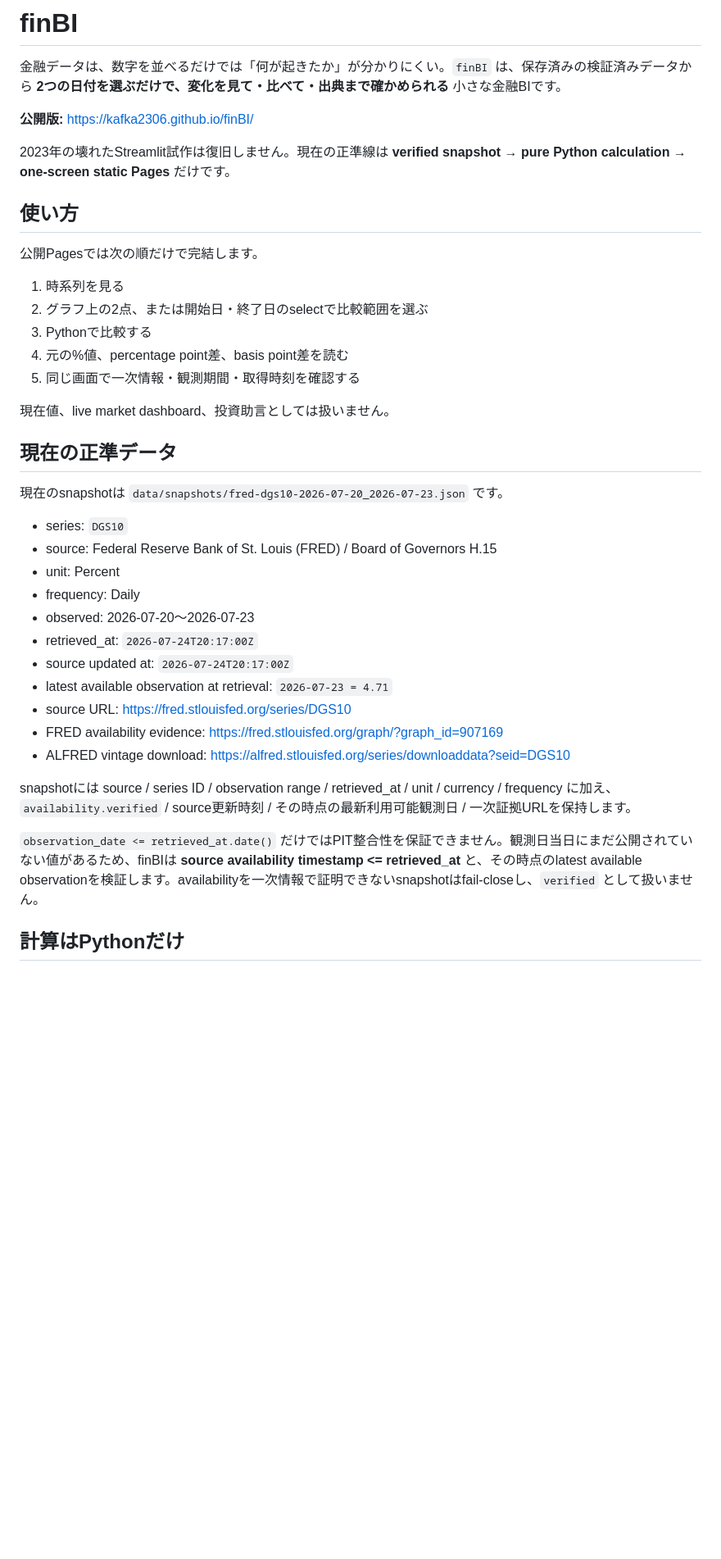
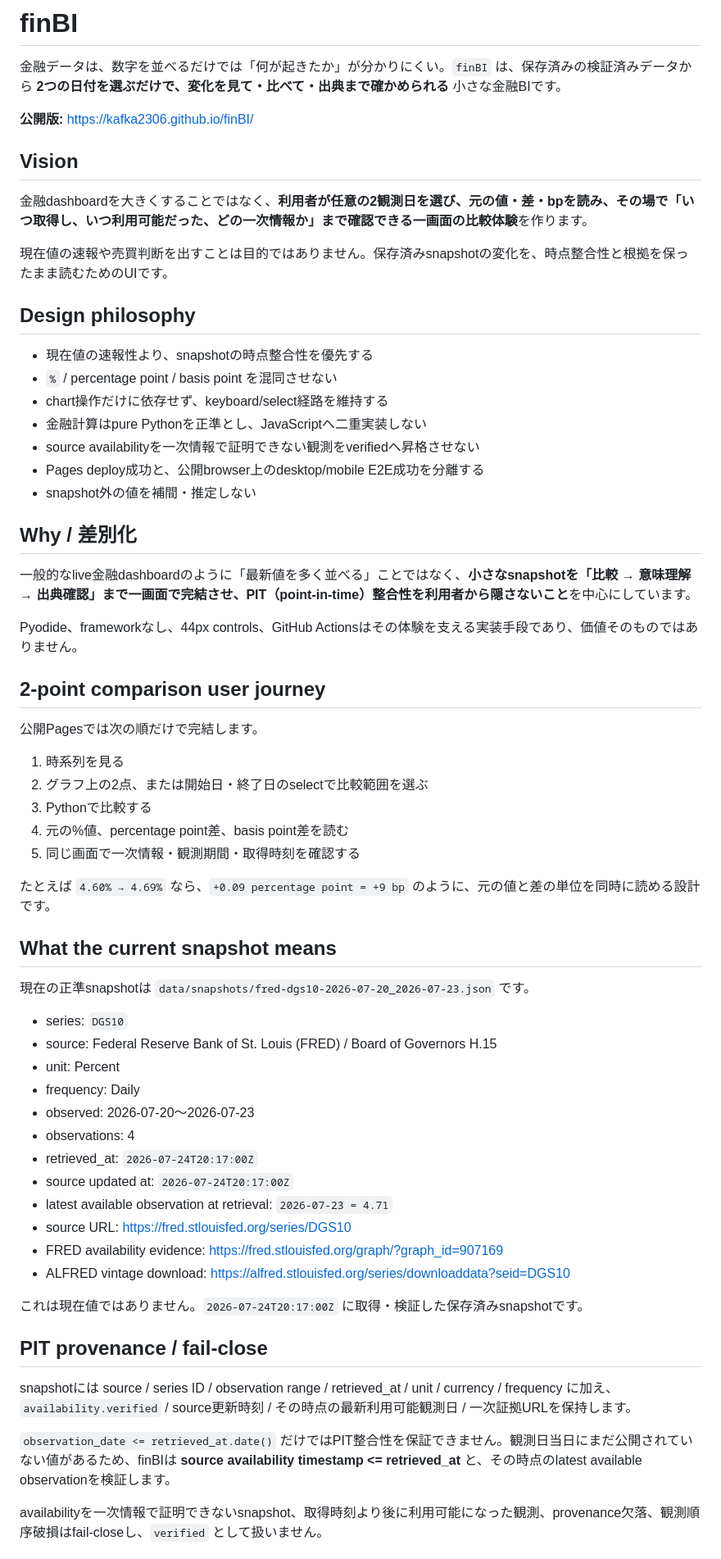
Before and after one commit to KAFKA2306/finBI, a Markdown page: README.md, the part around one of its changes. Shown at 82% size. GitHub-like rendering; blank space fills up the shorter version.

```diff
--- a/README.md
+++ b/README.md
@@ -4,9 +4,29 @@
 
 **公開版:** https://kafka2306.github.io/finBI/
 
-2023年の壊れたStreamlit試作は復旧しません。現在の正準線は **verified snapshot → pure Python calculation → one-screen static Pages** だけです。
+## Vision
 
-## 使い方
+金融dashboardを大きくすることではなく、**利用者が任意の2観測日を選び、元の値・差・bpを読み、その場で「いつ取得し、いつ利用可能だった、どの一次情報か」まで確認できる一画面の比較体験**を作ります。
+
+現在値の速報や売買判断を出すことは目的ではありません。保存済みsnapshotの変化を、時点整合性と根拠を保ったまま読むためのUIです。
+
+## Design philosophy
+
+- 現在値の速報性より、snapshotの時点整合性を優先する
+- `%` / percentage point / basis point を混同させない
+- chart操作だけに依存せず、keyboard/select経路を維持する
+- 金融計算はpure Pythonを正準とし、JavaScriptへ二重実装しない
+- source availabilityを一次情報で証明できない観測をverifiedへ昇格させない
+- Pages deploy成功と、公開browser上のdesktop/mobile E2E成功を分離する
+- snapshot外の値を補間・推定しない
+
+## Why / 差別化
+
+一般的なlive金融dashboardのように「最新値を多く並べる」ことではなく、**小さなsnapshotを「比較 → 意味理解 → 出典確認」まで一画面で完結させ、PIT（point-in-time）整合性を利用者から隠さないこと**を中心にしています。
+
+Pyodide、frameworkなし、44px controls、GitHub Actionsはその体験を支える実装手段であり、価値そのものではありません。
+
+## 2-point comparison user journey
 
 公開Pagesでは次の順だけで完結します。
 
@@ -16,17 +36,18 @@
 4. 元の%値、percentage point差、basis point差を読む
 5. 同じ画面で一次情報・観測期間・取得時刻を確認する
 
-現在値、live market dashboard、投資助言としては扱いません。
+たとえば `4.60% → 4.69%` なら、`+0.09 percentage point = +9 bp` のように、元の値と差の単位を同時に読める設計です。
 
-## 現在の正準データ
+## What the current snapshot means
 
-現在のsnapshotは `data/snapshots/fred-dgs10-2026-07-20_2026-07-23.json` です。
+現在の正準snapshotは `data/snapshots/fred-dgs10-2026-07-20_2026-07-23.json` です。
 
 - series: `DGS10`
 - source: Federal Reserve Bank of St. Louis (FRED) / Board of Governors H.15
 - unit: Percent
 - frequency: Daily
 - observed: 2026-07-20〜2026-07-23
+- observations: 4
 - retrieved_at: `2026-07-24T20:17:00Z`
 - source updated at: `2026-07-24T20:17:00Z`
 - latest available observation at retrieval: `2026-07-23 = 4.71`
@@ -34,9 +55,13 @@
 - FRED availability evidence: https://fred.stlouisfed.org/graph/?graph_id=907169
 - ALFRED vintage download: https://alfred.stlouisfed.org/series/downloaddata?seid=DGS10
 
+これは現在値ではありません。`2026-07-24T20:17:00Z` に取得・検証した保存済みsnapshotです。
+
+## PIT provenance / fail-close
+
 snapshotには source / series ID / observation range / retrieved_at / unit / currency / frequency に加え、`availability.verified` / source更新時刻 / その時点の最新利用可能観測日 / 一次証拠URLを保持します。
 
-`observation_date <= retrieved_at.date()` だけではPIT整合性を保証できません。観測日当日にまだ公開されていない値があるため、finBIは **source availability timestamp <= retrieved_at** と、その時点のlatest available observationを検証します。availabilityを一次情報で証明できないsnapshotはfail-closeし、`verified` として扱いません。
+`observation_date <= retrieved_at.date()` だけではPIT整合性を保証できません。観測日当日にまだ公開されていない値があるため、finBIは **source availability timestamp <= retrieved_at** と、その時点のlatest available observationを検証します。
 
-## 計算はPythonだけ
+availabilityを一次情報で証明できないsnapshot、取得時刻より後に利用可能になった観測、provenance欠落、観測順序破損はfail-closeし、`verified` として扱いません。
 
```
Also changed, not shown: other parts of README.md (+45 -68 lines).
